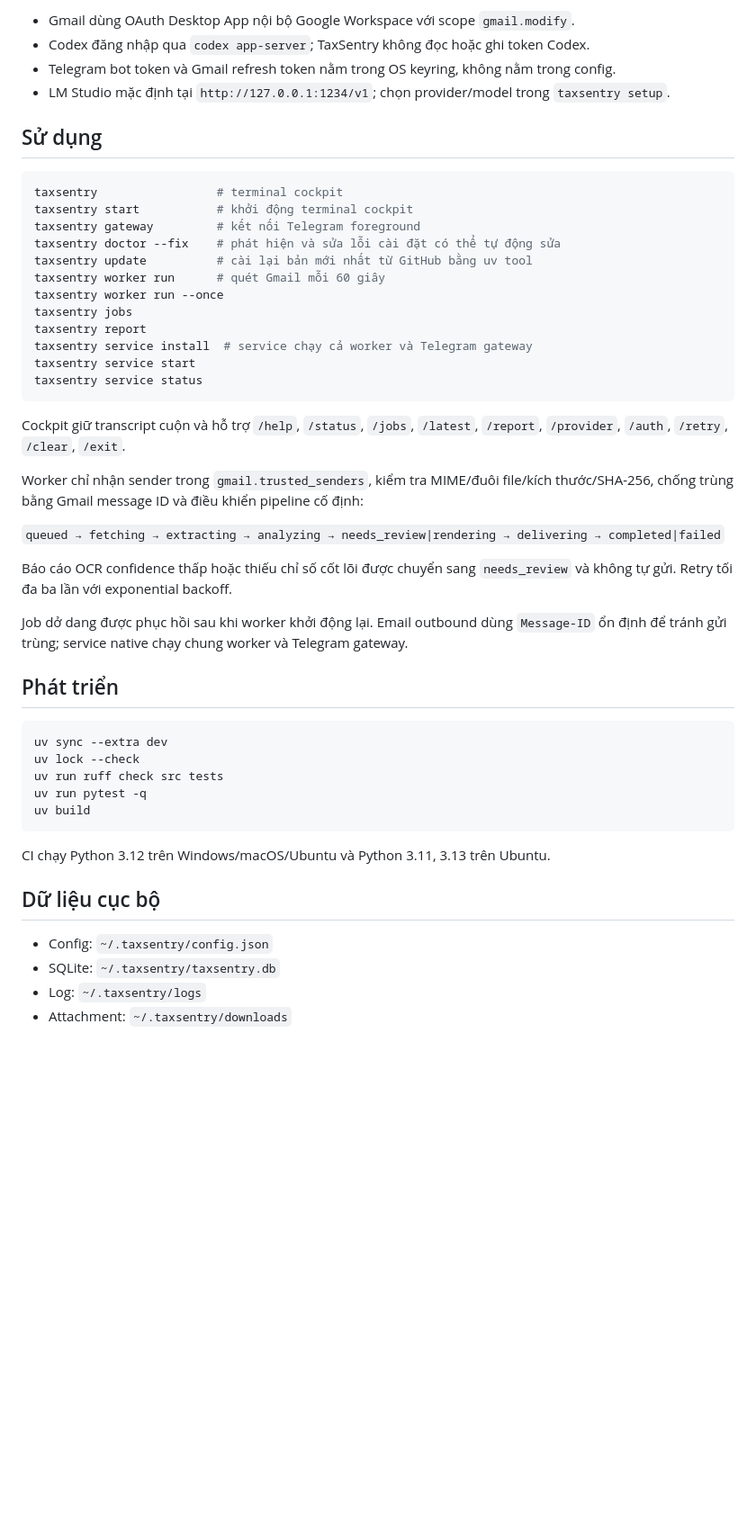
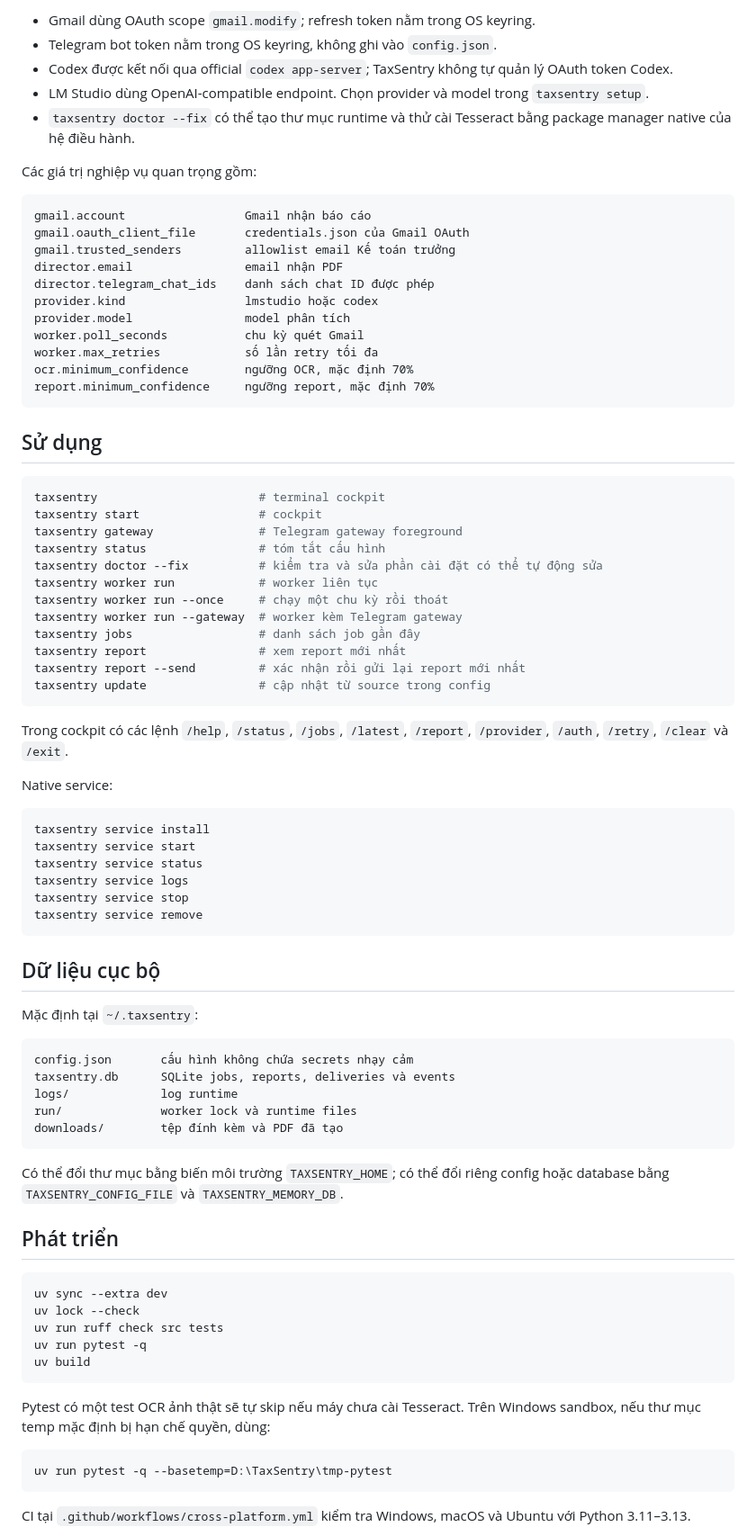
Before and after one commit to thienan230427/TaxSentry, a Markdown page: README.md, the part around one of its changes. Shown at 90% size. Drawn GitHub-style; blank space fills up the shorter version.

Commit message:
docs: refresh v2 README

````diff
--- a/README.md
+++ b/README.md
@@ -26,36 +75,70 @@ taxsentry auth status
 ```
 
-- Gmail dùng OAuth Desktop App nội bộ Google Workspace với scope `gmail.modify`.
-- Codex đăng nhập qua `codex app-server`; TaxSentry không đọc hoặc ghi token Codex.
-- Telegram bot token và Gmail refresh token nằm trong OS keyring, không nằm trong config.
-- LM Studio mặc định tại `http://127.0.0.1:1234/v1`; chọn provider/model trong `taxsentry setup`.
+- Gmail dùng OAuth scope `gmail.modify`; refresh token nằm trong OS keyring.
+- Telegram bot token nằm trong OS keyring, không ghi vào `config.json`.
+- Codex được kết nối qua official `codex app-server`; TaxSentry không tự quản lý OAuth token Codex.
+- LM Studio dùng OpenAI-compatible endpoint. Chọn provider và model trong `taxsentry setup`.
+- `taxsentry doctor --fix` có thể tạo thư mục runtime và thử cài Tesseract bằng package manager native của hệ điều hành.
+
+Các giá trị nghiệp vụ quan trọng gồm:
+
+```text
+gmail.account                 Gmail nhận báo cáo
+gmail.oauth_client_file       credentials.json của Gmail OAuth
+gmail.trusted_senders         allowlist email Kế toán trưởng
+director.email                email nhận PDF
+director.telegram_chat_ids    danh sách chat ID được phép
+provider.kind                 lmstudio hoặc codex
+provider.model                model phân tích
+worker.poll_seconds           chu kỳ quét Gmail
+worker.max_retries            số lần retry tối đa
+ocr.minimum_confidence        ngưỡng OCR, mặc định 70%
+report.minimum_confidence     ngưỡng report, mặc định 70%
+```
 
 ## Sử dụng
 
 ```powershell
-taxsentry                 # terminal cockpit
-taxsentry start           # khởi động terminal cockpit
-taxsentry gateway         # kết nối Telegram foreground
-taxsentry doctor --fix    # phát hiện và sửa lỗi cài đặt có thể tự động sửa
-taxsentry update          # cài lại bản mới nhất từ GitHub bằng uv tool
-taxsentry worker run      # quét Gmail mỗi 60 giây
-taxsentry worker run --once
-taxsentry jobs
-taxsentry report
-taxsentry service install  # service chạy cả worker và Telegram gateway
+taxsentry                       # terminal cockpit
+taxsentry start                 # cockpit
+taxsentry gateway               # Telegram gateway foreground
+taxsentry status                # tóm tắt cấu hình
+taxsentry doctor --fix          # kiểm tra và sửa phần cài đặt có thể tự động sửa
+taxsentry worker run            # worker liên tục
+taxsentry worker run --once     # chạy một chu kỳ rồi thoát
+taxsentry worker run --gateway  # worker kèm Telegram gateway
+taxsentry jobs                  # danh sách job gần đây
+taxsentry report                # xem report mới nhất
+taxsentry report --send         # xác nhận rồi gửi lại report mới nhất
+taxsentry update                # cập nhật từ source trong config
+```
+
+Trong cockpit có các lệnh `/help`, `/status`, `/jobs`, `/latest`, `/report`, `/provider`, `/auth`, `/retry`, `/clear` và `/exit`.
+
+Native service:
+
+```powershell
+taxsentry service install
 taxsentry service start
 taxsentry service status
+taxsentry service logs
+taxsentry service stop
+taxsentry service remove
 ```
 
-Cockpit giữ transcript cuộn và hỗ trợ `/help`, `/status`, `/jobs`, `/latest`, `/report`, `/provider`, `/auth`, `/retry`, `/clear`, `/exit`.
+## Dữ liệu cục bộ
 
-Worker chỉ nhận sender trong `gmail.trusted_senders`, kiểm tra MIME/đuôi file/kích thước/SHA-256, chống trùng bằng Gmail message ID và điều khiển pipeline cố định:
+Mặc định tại `~/.taxsentry`:
 
-`queued → fetching → extracting → analyzing → needs_review|rendering → delivering → completed|failed`
+```text
+config.json       cấu hình không chứa secrets nhạy cảm
+taxsentry.db      SQLite jobs, reports, deliveries và events
+logs/             log runtime
+run/              worker lock và runtime files
+downloads/        tệp đính kèm và PDF đã tạo
+```
 
-Báo cáo OCR confidence thấp hoặc thiếu chỉ số cốt lõi được chuyển sang `needs_review` và không tự gửi. Retry tối đa ba lần với exponential backoff.
-
-Job dở dang được phục hồi sau khi worker khởi động lại. Email outbound dùng `Message-ID` ổn định để tránh gửi trùng; service native chạy chung worker và Telegram gateway.
+Có thể đổi thư mục bằng biến môi trường `TAXSENTRY_HOME`; có thể đổi riêng config hoặc database bằng `TAXSENTRY_CONFIG_FILE` và `TAXSENTRY_MEMORY_DB`.
 
 ## Phát triển
 
@@ -67,12 +150,11 @@ uv run pytest -q
 uv build
 ```
 
-CI chạy Python 3.12 trên Windows/macOS/Ubuntu và Python 3.11, 3.13 trên Ubuntu.
+Pytest có một test OCR ảnh thật sẽ tự skip nếu máy chưa cài Tesseract. Trên Windows sandbox, nếu thư mục temp mặc định bị hạn chế quyền, dùng:
 
-## Dữ liệu cục bộ
+```powershell
+uv run pytest -q --basetemp=D:\TaxSentry\tmp-pytest
+```
 
-- Config: `~/.taxsentry/config.json`
-- SQLite: `~/.taxsentry/taxsentry.db`
-- Log: `~/.taxsentry/logs`
-- Attachment: `~/.taxsentry/downloads`
+CI tại `.github/workflows/cross-platform.yml` kiểm tra Windows, macOS và Ubuntu với Python 3.11–3.13.
 
````
Also changed, not shown: other parts of README.md (+67 -7 lines).
